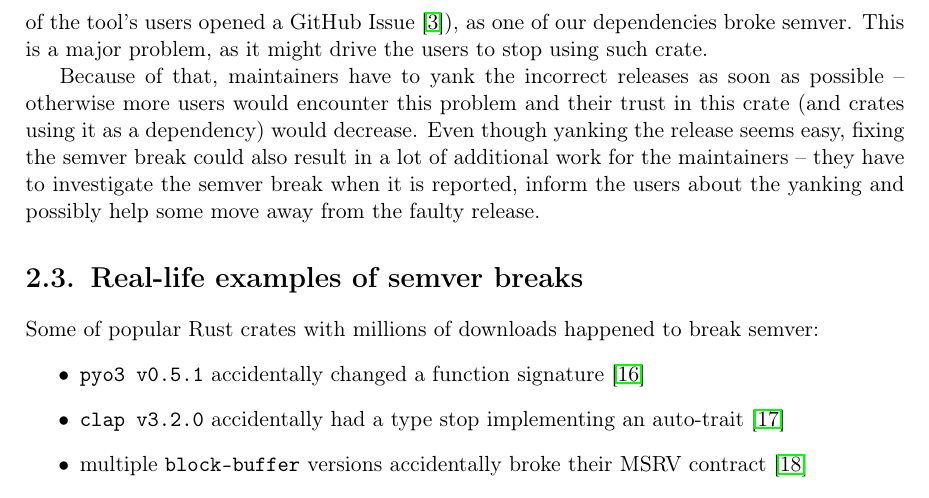
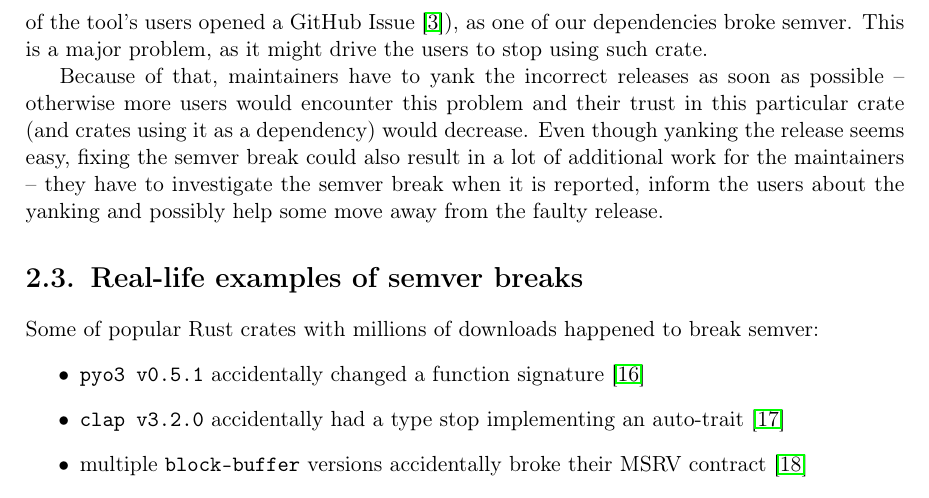
Before and after one commit to tonowak/bachelors-thesis, a LaTeX thesis (thesis-en.tex): part of page 16 of 33, cut so that both start at the same text. Compiled offline with pdfLaTeX.

Commit message:
Update thesis-en.tex
Co-authored-by: Bartosz Smolarczyk <92160712+SmolSir@users.noreply.github.com>

```diff
--- a/thesis-en.tex
+++ b/thesis-en.tex
@@ -369,7 +369,7 @@ without any change to the code, can be frustrating. In fact, we have experienced
 Because of that, maintainers have to yank
 the incorrect releases as soon as possible
 -- otherwise more users would encounter this problem and their trust
-in this crate (and crates using it as a dependency)
+in this particular crate (and crates using it as a dependency)
 would decrease. Even though yanking the release seems easy, fixing the semver break could also result in a lot of additional work for the maintainers -- they have to investigate the semver break when it is reported, inform the users about the yanking and possibly help some move away from the faulty release.
 
 \section{Real-life examples of semver breaks} \label{r:section_real_life_semver_breaks}
```
